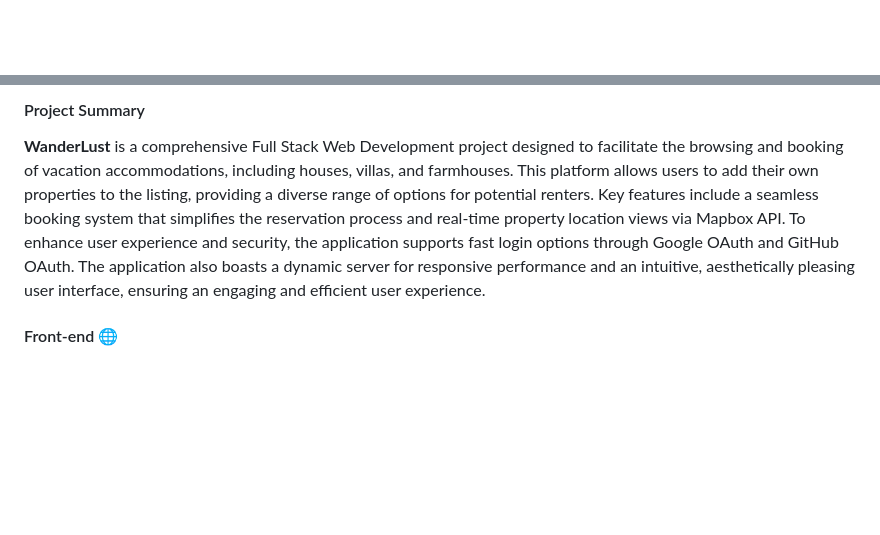
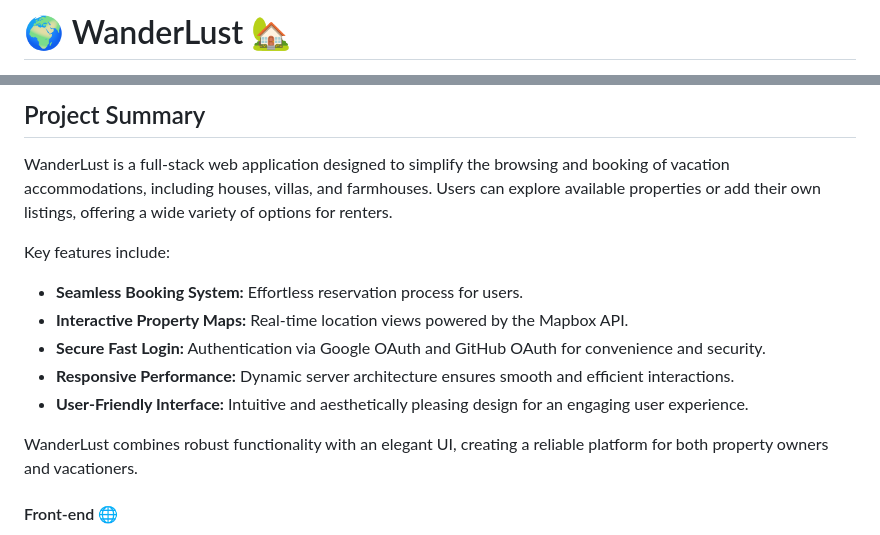
Before and after one commit to utkarsha2212/MAJORPROJECT, a Markdown page: README.md, 2 parts joined by grey strips. Drawn GitHub-style; blank space fills up the shorter version.

```diff
--- a/README.md
+++ b/README.md
@@ -1 +1,2 @@
+# 🌍 WanderLust 🏡
 
@@ -3,6 +4,15 @@
 
-#### Project Summary
-**WanderLust** is a comprehensive Full Stack Web Development project designed to facilitate the browsing and booking of vacation accommodations, including houses, villas, and farmhouses. This platform allows users to add their own properties to the listing, providing a diverse range of options for potential renters. Key features include a seamless booking system that simplifies the reservation process and real-time property location views via Mapbox API. To enhance user experience and security, the application supports fast login options through Google OAuth and GitHub OAuth. The application also boasts a dynamic server for responsive performance and an intuitive, aesthetically pleasing user interface, ensuring an engaging and efficient user experience.
+## Project Summary
+WanderLust is a full-stack web application designed to simplify the browsing and booking of vacation accommodations, including houses, villas, and farmhouses. Users can explore available properties or add their own listings, offering a wide variety of options for renters.
+
+Key features include:
+- **Seamless Booking System:** Effortless reservation process for users.
+- **Interactive Property Maps:** Real-time location views powered by the Mapbox API.
+- **Secure Fast Login:** Authentication via Google OAuth and GitHub OAuth for convenience and security.
+- **Responsive Performance:** Dynamic server architecture ensures smooth and efficient interactions.
+- **User-Friendly Interface:** Intuitive and aesthetically pleasing design for an engaging user experience.
+
+WanderLust combines robust functionality with an elegant UI, creating a reliable platform for both property owners and vacationers.
 
 #### Front-end 🌐
 - **Technologies Used**: HTML, CSS, JavaScript, Bootstrap, EJS
```
Also changed, not shown: other parts of README.md (+1 -1 lines).
